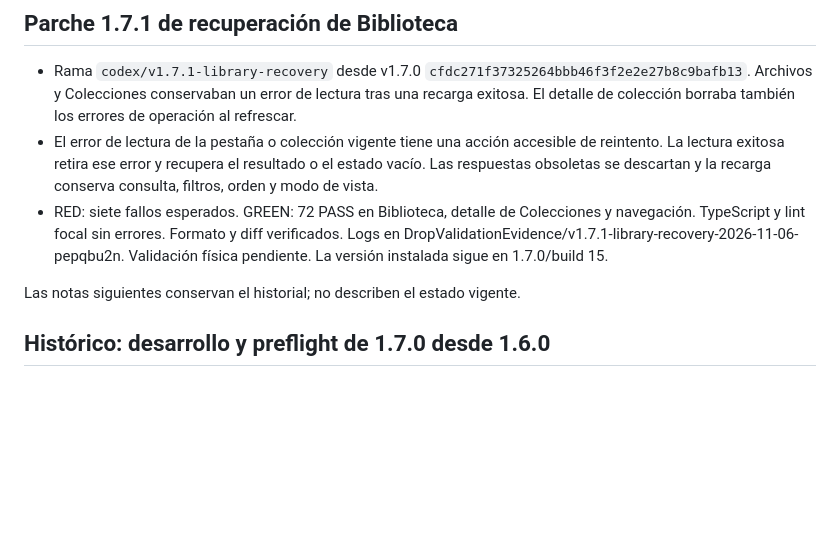
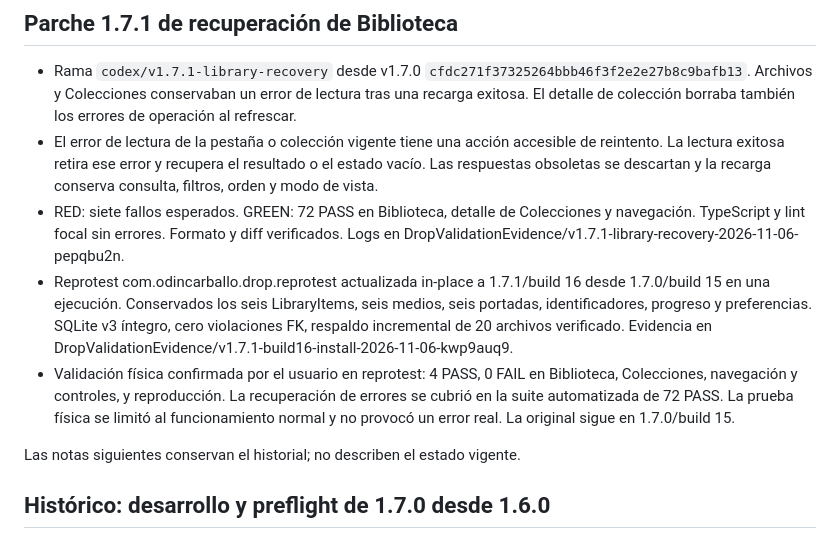
Before and after one commit to odincarballo/Drop, a Markdown page: docs/engineering-state.md, the part around the change. Drawn GitHub-style; blank space fills up the shorter version.

Commit message:
docs(release): record Drop 1.7.1 reprotest validation

```diff
--- a/docs/engineering-state.md
+++ b/docs/engineering-state.md
@@ -55,7 +55,16 @@ No contiene autorizaciones nuevas ni resultados inferidos.
 - RED: siete fallos esperados. GREEN: 72 PASS en Biblioteca, detalle de
   Colecciones y navegación. TypeScript y lint focal sin errores.
   Formato y diff verificados. Logs en DropValidationEvidence/v1.7.1-library-recovery-2026-11-06-pepqbu2n.
-  Validación física pendiente. La versión instalada sigue en 1.7.0/build 15.
+- Reprotest com.odincarballo.drop.reprotest actualizada in-place a 1.7.1/build 16
+  desde 1.7.0/build 15 en una ejecución. Conservados los seis LibraryItems,
+  seis medios, seis portadas, identificadores, progreso y preferencias.
+  SQLite v3 íntegro, cero violaciones FK, respaldo incremental de 20 archivos
+  verificado. Evidencia en DropValidationEvidence/v1.7.1-build16-install-2026-11-06-kwp9auq9.
+- Validación física confirmada por el usuario en reprotest: 4 PASS, 0 FAIL
+  en Biblioteca, Colecciones, navegación y controles, y reproducción.
+  La recuperación de errores se cubrió en la suite automatizada de 72 PASS.
+  La prueba física se limitó al funcionamiento normal y no provocó un error real.
+  La original sigue en 1.7.0/build 15.
 
 Las notas siguientes conservan el historial; no describen el estado vigente.
 
```
